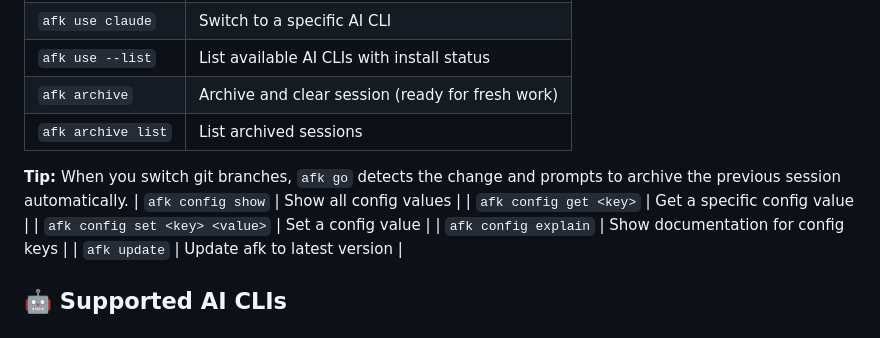
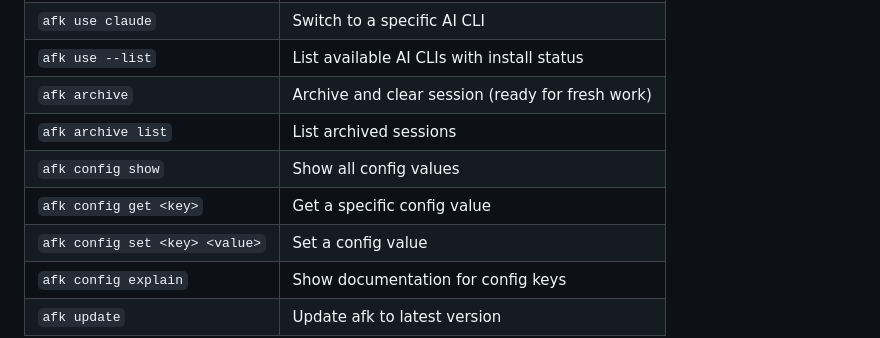
Before and after one commit to m0nkmaster/afk, a Markdown page: README.md, the part around the change. Drawn GitHub-style.

Commit message:
docs: fix inaccuracies in README.md

```diff
--- a/README.md
+++ b/README.md
@@ -165,8 +165,6 @@ cargo install --git https://github.com/m0nkmaster/afk
 | `afk use --list` | List available AI CLIs with install status |
 | `afk archive` | Archive and clear session (ready for fresh work) |
 | `afk archive list` | List archived sessions |
-
-**Tip:** When you switch git branches, `afk go` detects the change and prompts to archive the previous session automatically.
 | `afk config show` | Show all config values |
 | `afk config get <key>` | Get a specific config value |
 | `afk config set <key> <value>` | Set a config value |
```
